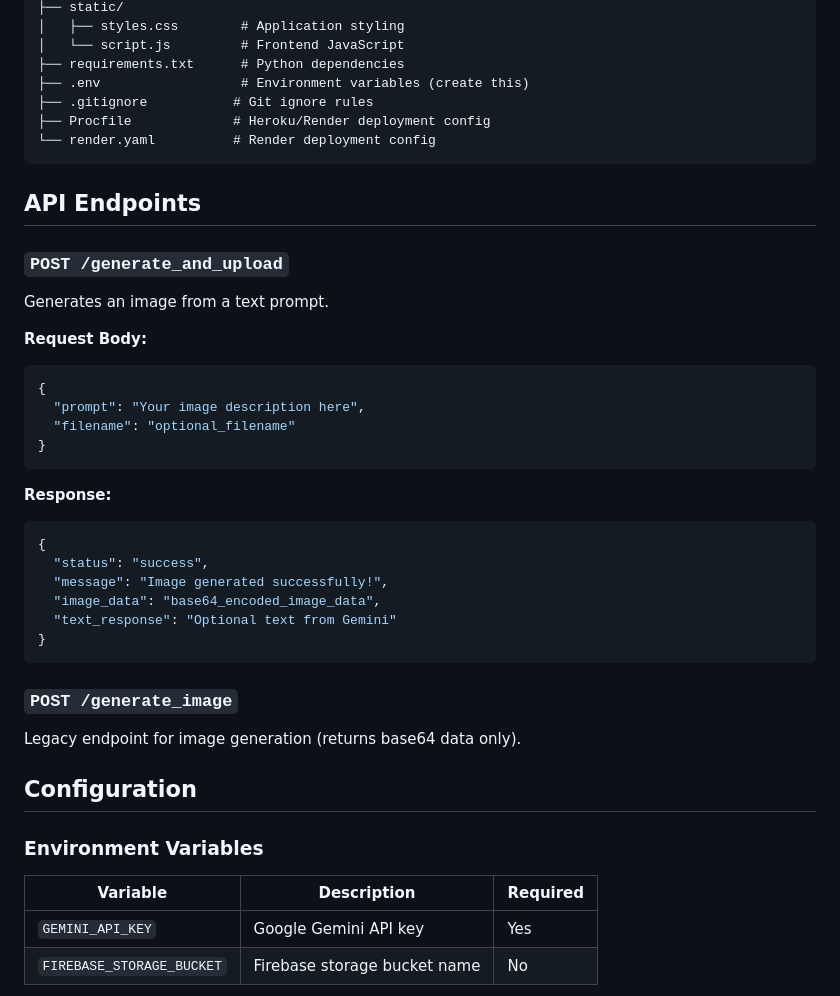
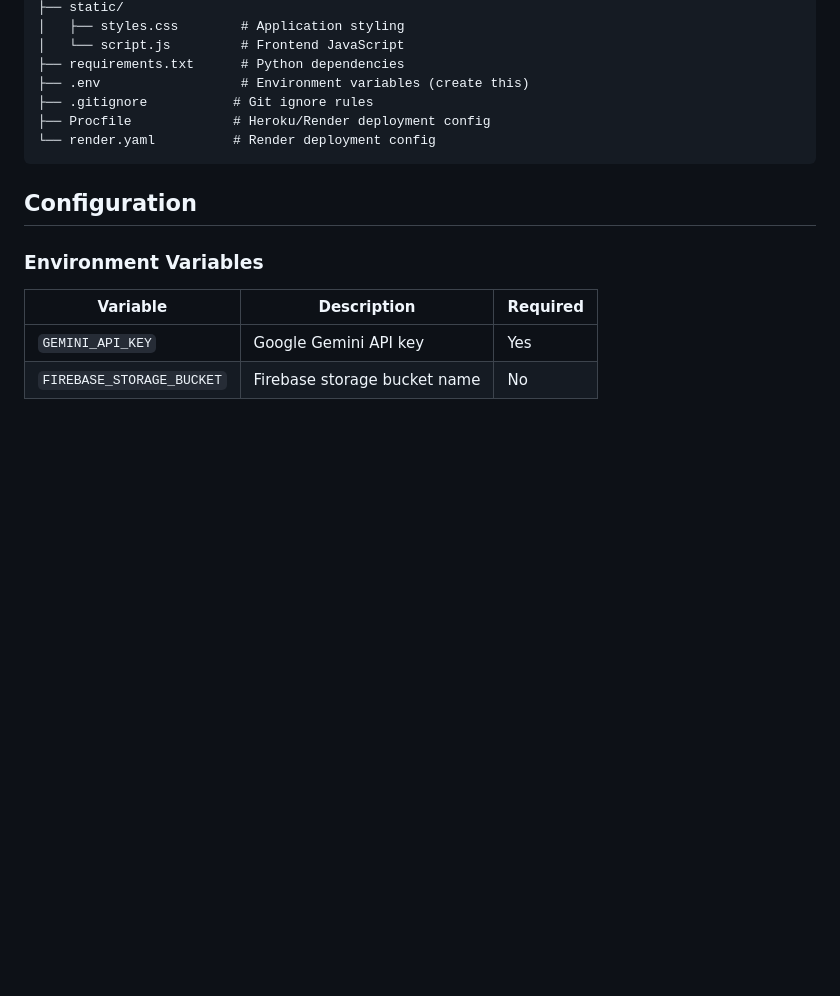
Before and after one commit to Akshith-desu/new-Image-gen, a Markdown page: README.md, the part around the change. GitHub-like rendering; blank space fills up the shorter version.

````diff
--- a/README.md
+++ b/README.md
@@ -95,36 +95,6 @@ A Flask-based web application that generates images using Google's Gemini 2.0 Fl
 └── render.yaml          # Render deployment config
 ```
 
-## API Endpoints
-
-### `POST /generate_and_upload`
-
-Generates an image from a text prompt.
-
-**Request Body:**
-
-```json
-{
-  "prompt": "Your image description here",
-  "filename": "optional_filename"
-}
-```
-
-**Response:**
-
-```json
-{
-  "status": "success",
-  "message": "Image generated successfully!",
-  "image_data": "base64_encoded_image_data",
-  "text_response": "Optional text from Gemini"
-}
-```
-
-### `POST /generate_image`
-
-Legacy endpoint for image generation (returns base64 data only).
-
 ## Configuration
 
 ### Environment Variables
````
